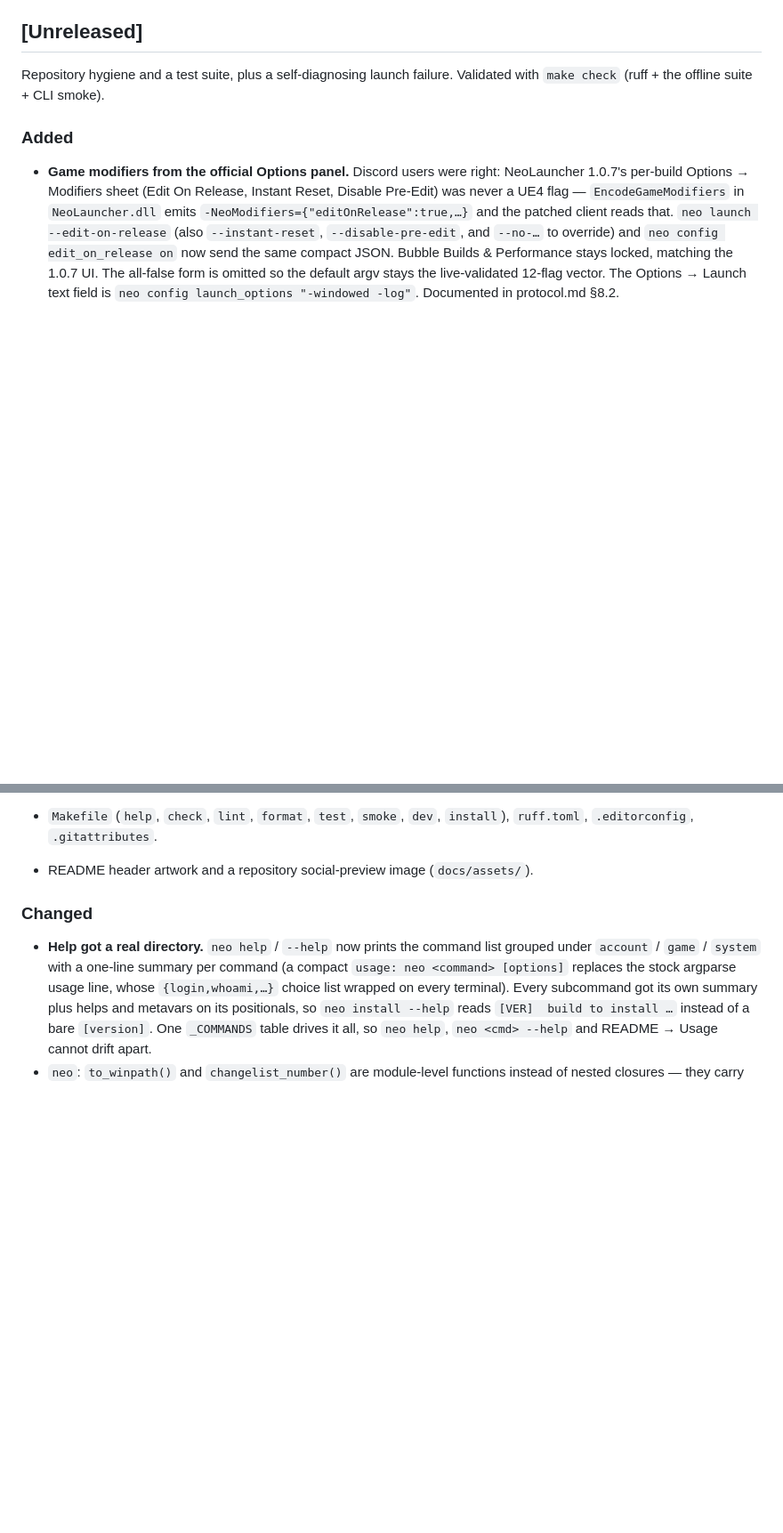
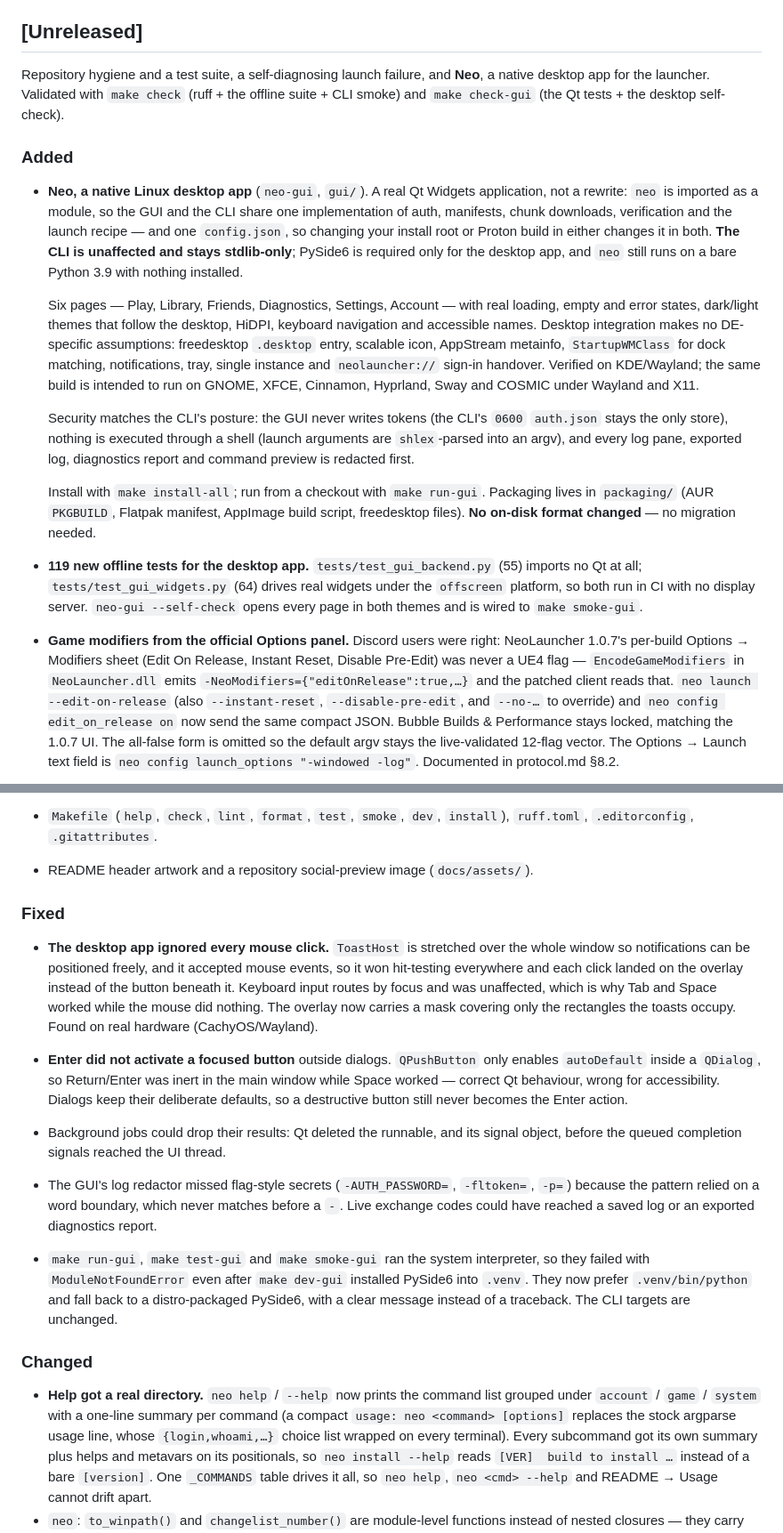
Before and after one commit to Agentpuggles/Neo-Linux, a Markdown page: CHANGELOG.md, 2 parts joined by grey strips. Shown at 89% size. Rendered like a GitHub page; blank space fills up the shorter version.

Commit message:
docs: changelog entry for the desktop app
CONTRIBUTING requires an Unreleased entry per PR; the GUI work landed
without one. Records the app under Added, the four real bugs plus the
Makefile venv fix under Fixed, and notes explicitly that no on-disk
format changed so no migration is needed.

Co-authored-by: arena-agent <297053741+arena-agent@users.noreply.github.com>

```diff
--- a/CHANGELOG.md
+++ b/CHANGELOG.md
@@ -11,10 +11,42 @@ All notable changes to `neo` are documented here, newest first. The format follo
 
 ## [Unreleased]
 
-Repository hygiene and a test suite, plus a self-diagnosing launch failure. Validated
-with `make check` (ruff + the offline suite + CLI smoke).
+Repository hygiene and a test suite, a self-diagnosing launch failure, and **Neo**, a
+native desktop app for the launcher. Validated with `make check` (ruff + the offline
+suite + CLI smoke) and `make check-gui` (the Qt tests + the desktop self-check).
 
 ### Added
+
+- **Neo, a native Linux desktop app** (`neo-gui`, `gui/`). A real Qt Widgets
+  application, not a rewrite: `neo` is imported as a module, so the GUI and the CLI
+  share one implementation of auth, manifests, chunk downloads, verification and the
+  launch recipe — and one `config.json`, so changing your install root or Proton build
+  in either changes it in both. **The CLI is unaffected and stays stdlib-only**;
+  PySide6 is required only for the desktop app, and `neo` still runs on a bare Python
+  3.9 with nothing installed.
+
+  Six pages — Play, Library, Friends, Diagnostics, Settings, Account — with real
+  loading, empty and error states, dark/light themes that follow the desktop, HiDPI,
+  keyboard navigation and accessible names. Desktop integration makes no
+  DE-specific assumptions: freedesktop `.desktop` entry, scalable icon, AppStream
+  metainfo, `StartupWMClass` for dock matching, notifications, tray, single instance
+  and `neolauncher://` sign-in handover. Verified on KDE/Wayland; the same build is
+  intended to run on GNOME, XFCE, Cinnamon, Hyprland, Sway and COSMIC under Wayland
+  and X11.
+
+  Security matches the CLI's posture: the GUI never writes tokens (the CLI's `0600`
+  `auth.json` stays the only store), nothing is executed through a shell (launch
+  arguments are `shlex`-parsed into an argv), and every log pane, exported log,
+  diagnostics report and command preview is redacted first.
+
+  Install with `make install-all`; run from a checkout with `make run-gui`.
+  Packaging lives in `packaging/` (AUR `PKGBUILD`, Flatpak manifest, AppImage build
+  script, freedesktop files). **No on-disk format changed** — no migration needed.
+
+- **119 new offline tests for the desktop app.** `tests/test_gui_backend.py` (55) imports
+  no Qt at all; `tests/test_gui_widgets.py` (64) drives real widgets under the
+  `offscreen` platform, so both run in CI with no display server. `neo-gui
+  --self-check` opens every page in both themes and is wired to `make smoke-gui`.
 
 - **Game modifiers from the official Options panel.** Discord users were right:
   NeoLauncher 1.0.7's per-build Options → Modifiers sheet (Edit On Release, Instant
@@ -48,6 +80,33 @@ with `make check` (ruff + the offline suite + CLI smoke).
 - `Makefile` (`help`, `check`, `lint`, `format`, `test`, `smoke`, `dev`, `install`),
   `ruff.toml`, `.editorconfig`, `.gitattributes`.
 - README header artwork and a repository social-preview image (`docs/assets/`).
+
+### Fixed
+
+- **The desktop app ignored every mouse click.** `ToastHost` is stretched over the whole
+  window so notifications can be positioned freely, and it accepted mouse events, so it
+  won hit-testing everywhere and each click landed on the overlay instead of the button
+  beneath it. Keyboard input routes by focus and was unaffected, which is why Tab and
+  Space worked while the mouse did nothing. The overlay now carries a mask covering only
+  the rectangles the toasts occupy. Found on real hardware (CachyOS/Wayland).
+
+- **Enter did not activate a focused button** outside dialogs. `QPushButton` only enables
+  `autoDefault` inside a `QDialog`, so Return/Enter was inert in the main window while
+  Space worked — correct Qt behaviour, wrong for accessibility. Dialogs keep their
+  deliberate defaults, so a destructive button still never becomes the Enter action.
+
+- Background jobs could drop their results: Qt deleted the runnable, and its signal
+  object, before the queued completion signals reached the UI thread.
+
+- The GUI's log redactor missed flag-style secrets (`-AUTH_PASSWORD=`, `-fltoken=`,
+  `-p=`) because the pattern relied on a word boundary, which never matches before a
+  `-`. Live exchange codes could have reached a saved log or an exported diagnostics
+  report.
+
+- `make run-gui`, `make test-gui` and `make smoke-gui` ran the system interpreter, so
+  they failed with `ModuleNotFoundError` even after `make dev-gui` installed PySide6
+  into `.venv`. They now prefer `.venv/bin/python` and fall back to a distro-packaged
+  PySide6, with a clear message instead of a traceback. The CLI targets are unchanged.
 
 ### Changed
 
```
